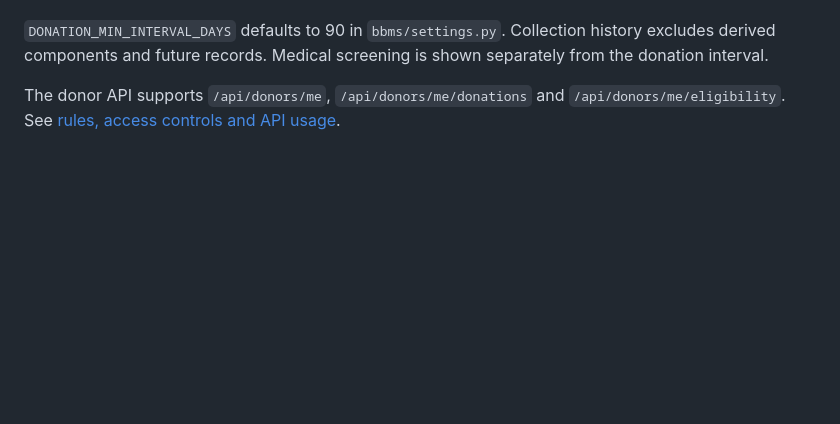
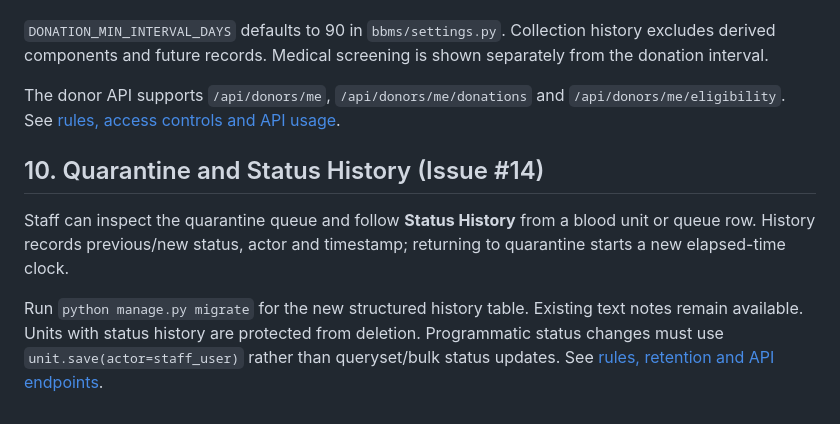
Before and after one commit to SE-Blood-Bank-Management-System/Blood-Bank-Management-System, a Markdown page: README.md, the part around the change. GitHub-like rendering; blank space fills up the shorter version.

Commit message:
docs(inventory): document quarantine status audit and migration workflow

```diff
--- a/README.md
+++ b/README.md
@@ -220,3 +220,14 @@ shown separately from the donation interval.
 
 The donor API supports `/api/donors/me`, `/api/donors/me/donations` and
 `/api/donors/me/eligibility`. See [rules, access controls and API usage](docs/donor-profile-history.md).
+
+## 10. Quarantine and Status History (Issue #14)
+
+Staff can inspect the quarantine queue and follow **Status History** from a blood
+unit or queue row. History records previous/new status, actor and timestamp;
+returning to quarantine starts a new elapsed-time clock.
+
+Run `python manage.py migrate` for the new structured history table. Existing text
+notes remain available. Units with status history are protected from deletion.
+Programmatic status changes must use `unit.save(actor=staff_user)` rather than
+queryset/bulk status updates. See [rules, retention and API endpoints](docs/quarantine-status-history.md).
```
Also changed, not shown: docs/quarantine-status-history.md (added, +96 -0 lines).
